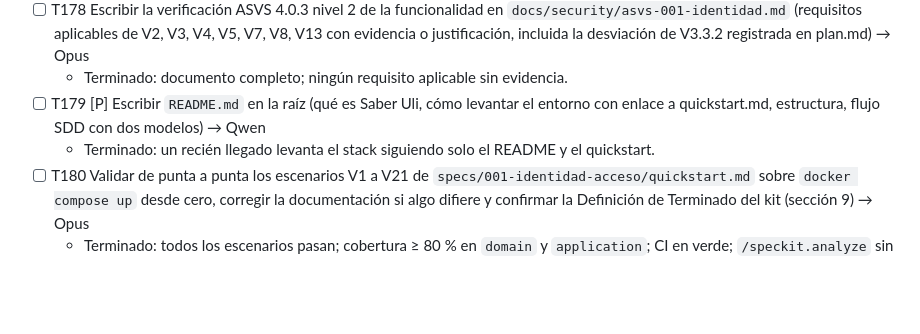
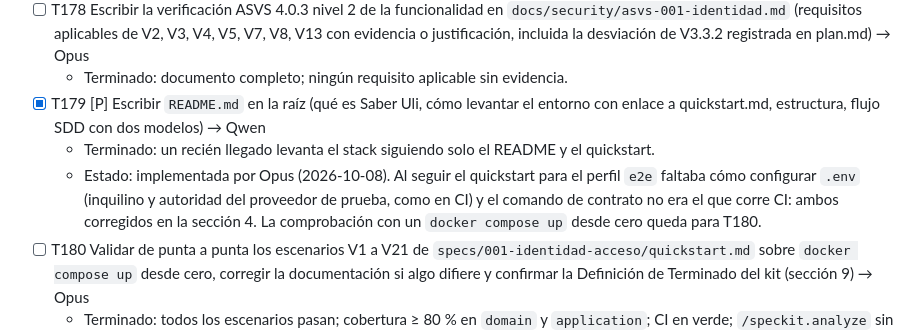
Before and after one commit to mauricioalonso9/saber_uli, a Markdown page: specs/001-identidad-acceso/tasks.md, the part around the change. GitHub-like rendering; blank space fills up the shorter version.

```diff
--- a/specs/001-identidad-acceso/tasks.md
+++ b/specs/001-identidad-acceso/tasks.md
@@ -1685,8 +1685,12 @@ dato editable del perfil.
     Revisión de Opus (2026-10-08): aprobada; 52 subpruebas de Schemathesis en verde.
 - [ ] T178 Escribir la verificación ASVS 4.0.3 nivel 2 de la funcionalidad en `docs/security/asvs-001-identidad.md` (requisitos aplicables de V2, V3, V4, V5, V7, V8, V13 con evidencia o justificación, incluida la desviación de V3.3.2 registrada en plan.md) → Opus
   - Terminado: documento completo; ningún requisito aplicable sin evidencia.
-- [ ] T179 [P] Escribir `README.md` en la raíz (qué es Saber Uli, cómo levantar el entorno con enlace a quickstart.md, estructura, flujo SDD con dos modelos) → Qwen
+- [x] T179 [P] Escribir `README.md` en la raíz (qué es Saber Uli, cómo levantar el entorno con enlace a quickstart.md, estructura, flujo SDD con dos modelos) → Qwen
   - Terminado: un recién llegado levanta el stack siguiendo solo el README y el quickstart.
+  - Estado: implementada por Opus (2026-10-08). Al seguir el quickstart para el perfil `e2e`
+    faltaba cómo configurar `.env` (inquilino y autoridad del proveedor de prueba, como en CI) y
+    el comando de contrato no era el que corre CI: ambos corregidos en la sección 4. La
+    comprobación con un `docker compose up` desde cero queda para T180.
 - [ ] T180 Validar de punta a punta los escenarios V1 a V21 de `specs/001-identidad-acceso/quickstart.md` sobre `docker compose up` desde cero, corregir la documentación si algo difiere y confirmar la Definición de Terminado del kit (sección 9) → Opus
   - Terminado: todos los escenarios pasan; cobertura ≥ 80 % en `domain` y `application`; CI en verde; `/speckit.analyze` sin inconsistencias abiertas.
 
```
Also changed, not shown: README.md (added, +92 -0 lines), specs/001-identidad-acceso/quickstart.md (+21 -4 lines).
